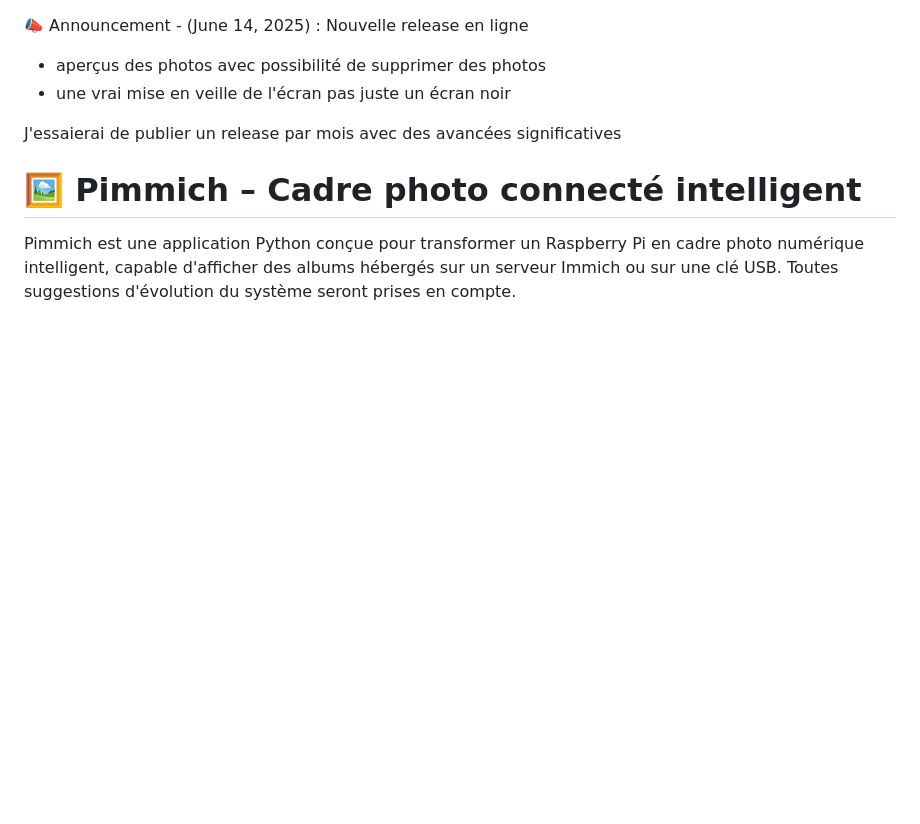
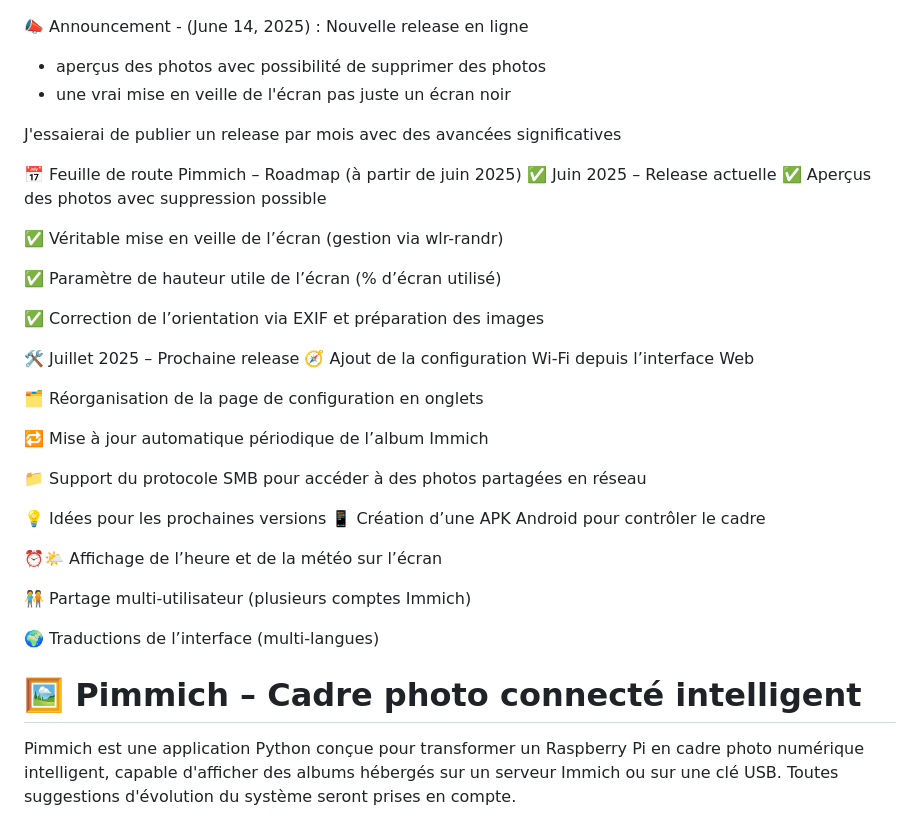
Before and after one commit to gotenash/Pimmich, a Markdown page: README.md, the part around the change. Rendered like a GitHub page; blank space fills up the shorter version.

```diff
--- a/README.md
+++ b/README.md
@@ -4,6 +4,34 @@
 -  une vrai mise en veille de l'écran pas juste un écran noir
 
  J'essaierai de publier un release par mois avec des avancées significatives
+
+ 📅 Feuille de route Pimmich – Roadmap (à partir de juin 2025)
+✅ Juin 2025 – Release actuelle
+✅ Aperçus des photos avec suppression possible
+
+✅ Véritable mise en veille de l’écran (gestion via wlr-randr)
+
+✅ Paramètre de hauteur utile de l’écran (% d’écran utilisé)
+
+✅ Correction de l’orientation via EXIF et préparation des images
+
+🛠️ Juillet 2025 – Prochaine release
+🧭 Ajout de la configuration Wi-Fi depuis l’interface Web
+
+🗂️ Réorganisation de la page de configuration en onglets
+
+🔁 Mise à jour automatique périodique de l’album Immich
+
+📁 Support du protocole SMB pour accéder à des photos partagées en réseau
+
+💡 Idées pour les prochaines versions
+📱 Création d’une APK Android pour contrôler le cadre
+
+⏰🌤️ Affichage de l’heure et de la météo sur l’écran
+
+🧑‍🤝‍🧑 Partage multi-utilisateur (plusieurs comptes Immich)
+
+🌍 Traductions de l’interface (multi-langues)
 
 
 # 🖼️ Pimmich – Cadre photo connecté intelligent
```
